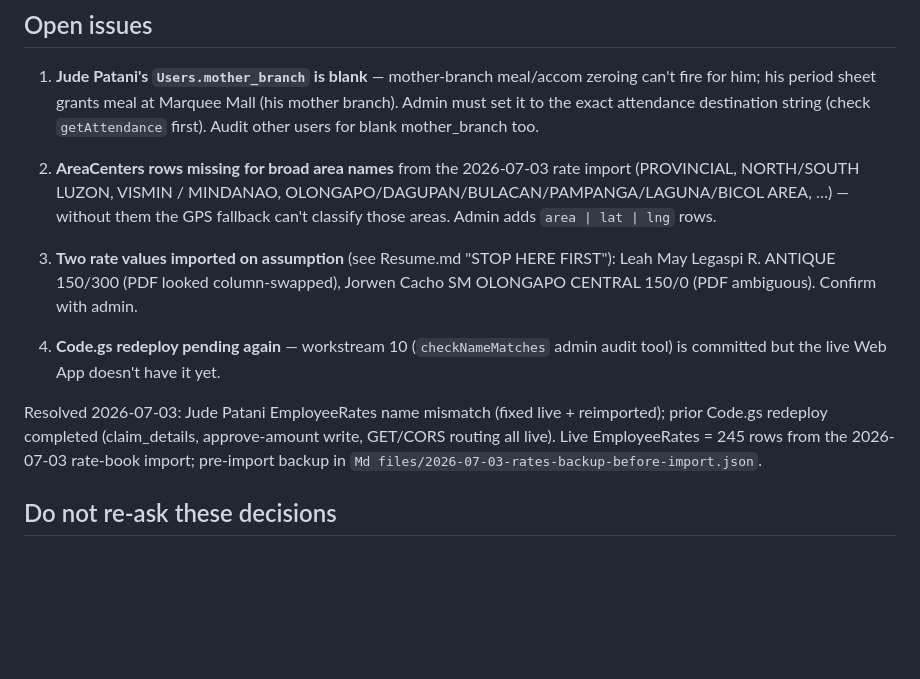
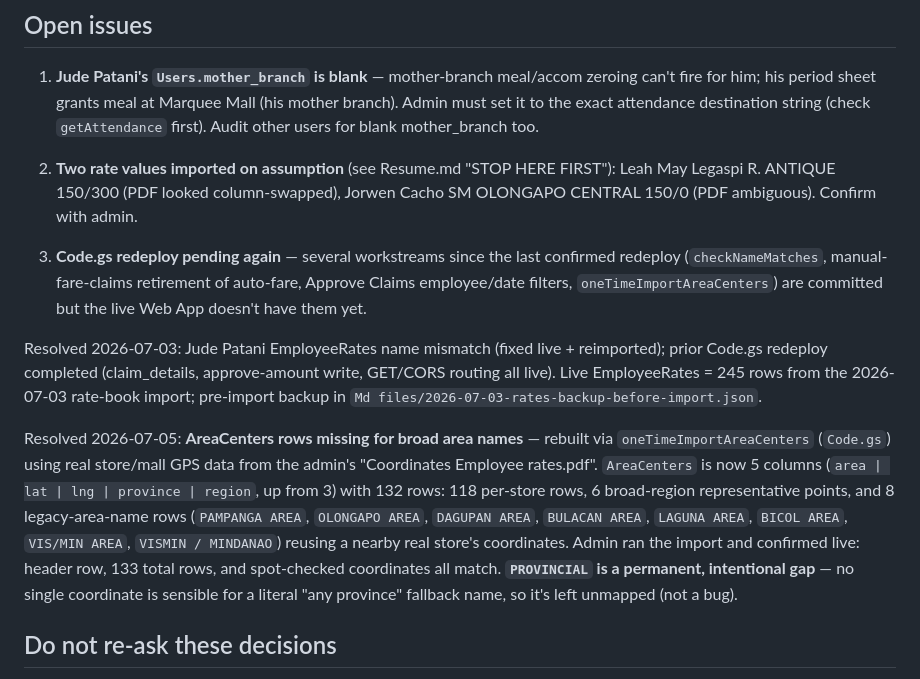
Before and after one commit to photolinepayroll/Timesheet-FieldDuty, a Markdown page: CLAUDE.md, the part around the change. GitHub-like rendering; blank space fills up the shorter version.

```diff
--- a/CLAUDE.md
+++ b/CLAUDE.md
@@ -67,12 +67,13 @@ Pages workflow's built-in concurrency group.
 ## Open issues
 
 1. **Jude Patani's `Users.mother_branch` is blank** — mother-branch meal/accom zeroing can't fire for him; his period sheet grants meal at Marquee Mall (his mother branch). Admin must set it to the exact attendance destination string (check `getAttendance` first). Audit other users for blank mother_branch too.
-2. **AreaCenters rows missing for broad area names** from the 2026-07-03 rate import (PROVINCIAL, NORTH/SOUTH LUZON, VISMIN / MINDANAO, OLONGAPO/DAGUPAN/BULACAN/PAMPANGA/LAGUNA/BICOL AREA, …) — without them the GPS fallback can't classify those areas. Admin adds `area | lat | lng` rows.
-3. **Two rate values imported on assumption** (see Resume.md "STOP HERE FIRST"): Leah May Legaspi R. ANTIQUE 150/300 (PDF looked column-swapped), Jorwen Cacho SM OLONGAPO CENTRAL 150/0 (PDF ambiguous). Confirm with admin.
+2. **Two rate values imported on assumption** (see Resume.md "STOP HERE FIRST"): Leah May Legaspi R. ANTIQUE 150/300 (PDF looked column-swapped), Jorwen Cacho SM OLONGAPO CENTRAL 150/0 (PDF ambiguous). Confirm with admin.
 
-4. **Code.gs redeploy pending again** — workstream 10 (`checkNameMatches` admin audit tool) is committed but the live Web App doesn't have it yet.
+3. **Code.gs redeploy pending again** — several workstreams since the last confirmed redeploy (`checkNameMatches`, manual-fare-claims retirement of auto-fare, Approve Claims employee/date filters, `oneTimeImportAreaCenters`) are committed but the live Web App doesn't have them yet.
 
 Resolved 2026-07-03: Jude Patani EmployeeRates name mismatch (fixed live + reimported); prior Code.gs redeploy completed (claim_details, approve-amount write, GET/CORS routing all live). Live EmployeeRates = 245 rows from the 2026-07-03 rate-book import; pre-import backup in `Md files/2026-07-03-rates-backup-before-import.json`.
+
+Resolved 2026-07-05: **AreaCenters rows missing for broad area names** — rebuilt via `oneTimeImportAreaCenters` (`Code.gs`) using real store/mall GPS data from the admin's "Coordinates Employee rates.pdf". `AreaCenters` is now 5 columns (`area | lat | lng | province | region`, up from 3) with 132 rows: 118 per-store rows, 6 broad-region representative points, and 8 legacy-area-name rows (`PAMPANGA AREA`, `OLONGAPO AREA`, `DAGUPAN AREA`, `BULACAN AREA`, `LAGUNA AREA`, `BICOL AREA`, `VIS/MIN AREA`, `VISMIN / MINDANAO`) reusing a nearby real store's coordinates. Admin ran the import and confirmed live: header row, 133 total rows, and spot-checked coordinates all match. **`PROVINCIAL` is a permanent, intentional gap** — no single coordinate is sensible for a literal "any province" fallback name, so it's left unmapped (not a bug).
 
 ## Do not re-ask these decisions
 
```
Also changed, not shown: Resume.md (+27 -8 lines).
